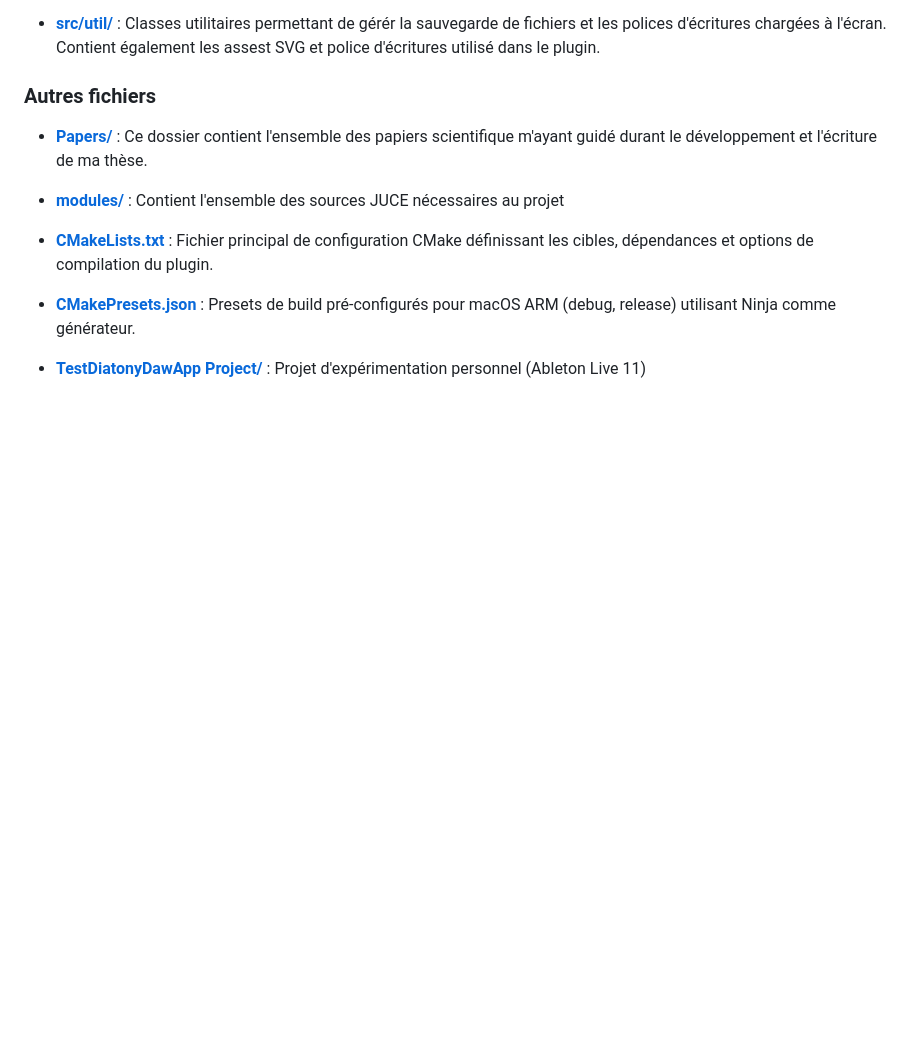
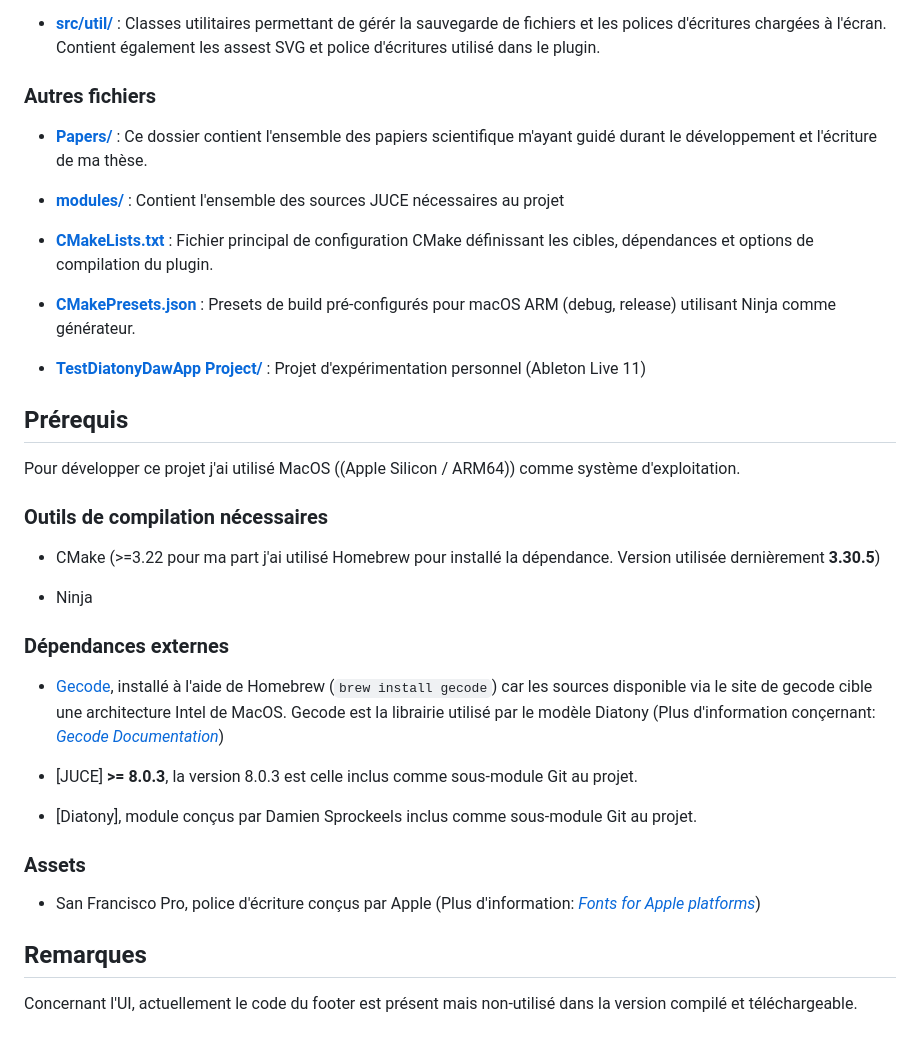
Before and after one commit to cedricniyi/DiatonyDawApplication, a Markdown page: README.md, the part around one of its changes. Rendered like a GitHub page; blank space fills up the shorter version.

Commit message:
add - more infos (Prérequis et autres)

```diff
--- a/README.md
+++ b/README.md
@@ -50,3 +51,28 @@ Presets de build pré-configurés pour macOS ARM (debug, release) utilisant Ninj
 
 - [**TestDiatonyDawApp Project/**](https://github.com/cedricniyi/DiatonyDawApplication/tree/develop-v1-clean/TestDiatonyDawApp%20Project) :
 Projet d'expérimentation personnel (Ableton Live 11)
+
+## Prérequis
+
+Pour développer ce projet j'ai utilisé MacOS ((Apple Silicon / ARM64)) comme système d'exploitation.
+
+### Outils de compilation nécessaires
+
+- CMake (>=3.22 pour ma part j'ai utilisé Homebrew pour installé la dépendance. Version utilisée dernièrement **3.30.5**)
+
+- Ninja
+
+### Dépendances externes
+
+- [Gecode](https://formulae.brew.sh/formula/gecode), installé à l'aide de Homebrew (`brew install gecode`) car les sources disponible via le site de gecode cible une architecture Intel de MacOS. Gecode est la librairie utilisé par le modèle Diatony (Plus d'information conçernant: [*Gecode Documentation*](https://www.gecode.dev/documentation.html))
+
+- [JUCE] **>= 8.0.3**, la version 8.0.3 est celle inclus comme sous-module Git au projet.
+
+- [Diatony], module conçus par Damien Sprockeels inclus comme sous-module Git au projet.
+
+### Assets
+- San Francisco Pro, police d'écriture conçus par Apple (Plus d'information: [*Fonts for Apple platforms*](https://developer.apple.com/fonts/))
+
+## Remarques
+
+Concernant l'UI, actuellement le code du footer est présent mais non-utilisé dans la version compilé et téléchargeable.
```
Also changed, not shown: other parts of README.md (+1 -0 lines).
